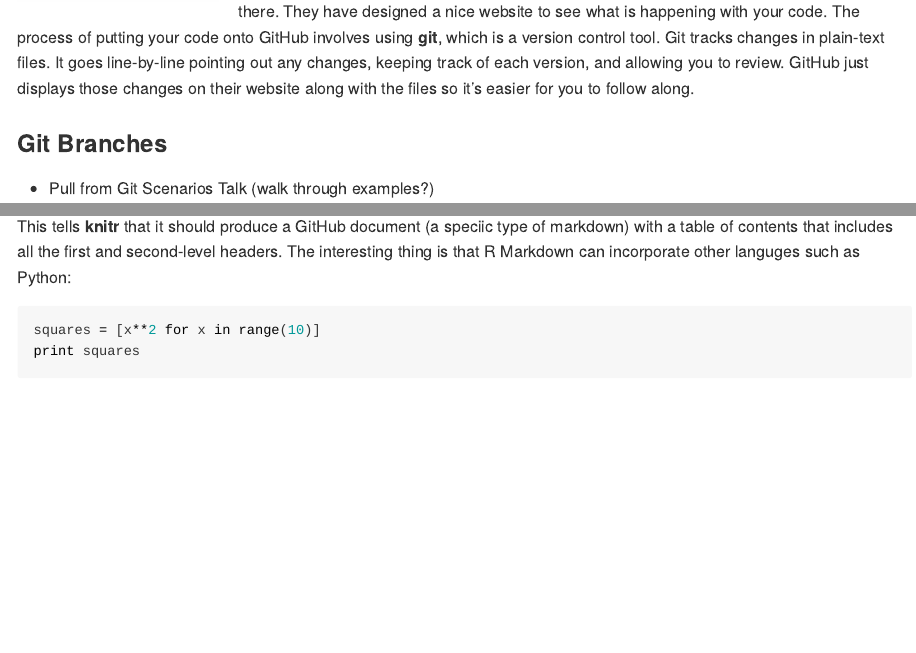
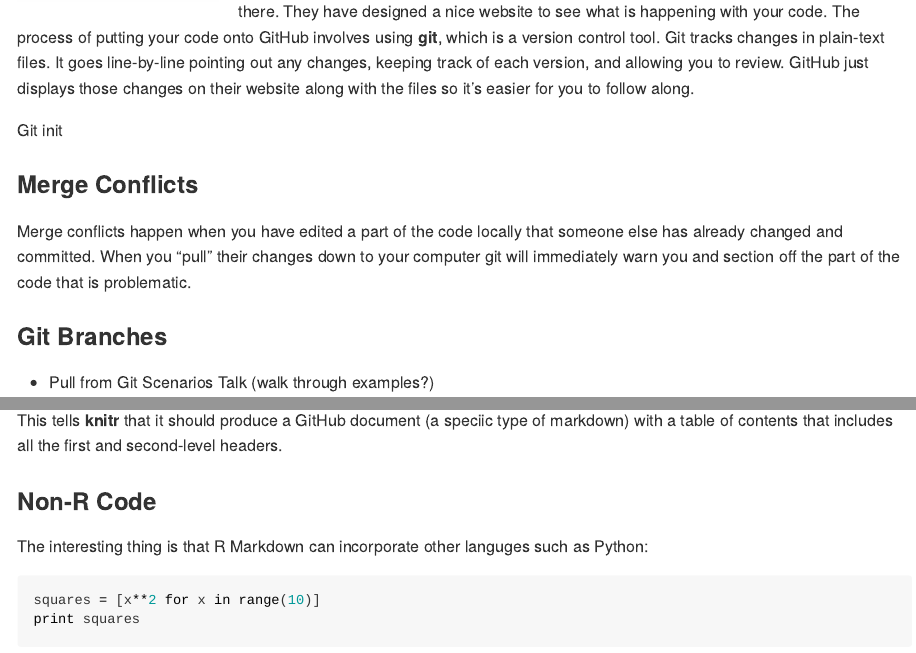
Before and after one commit to StevenMMortimer/modernr, an R Markdown document (how-work-in-r-gets-shared/how-work-in-r-gets-shared.Rmd): the page in a window 1100 px wide, from 3400 px down, and a second part further down, joined at a grey line. Rendered offline with R 4.5, knitr and Pandoc, with nearby package versions; some code elsewhere in the file could not run offline.

Commit message:
Create Conflict

````diff
--- a/how-work-in-r-gets-shared/how-work-in-r-gets-shared.Rmd
+++ b/how-work-in-r-gets-shared/how-work-in-r-gets-shared.Rmd
@@ -136,6 +136,17 @@ GitHub involves using **git**, which is a version control tool. Git tracks chang
 in plain-text files. It goes line-by-line pointing out any changes, keeping track
 of each version, and allowing you to review. GitHub just displays those changes
 on their website along with the files so it's easier for you to follow along.
+
+Git init
+
+### Merge Conflicts
+
+Merge conflicts happen when you have edited a part of the code locally that someone
+else has already changed and committed. When you "pull" their changes down to your
+computer git will immediately warn you and section off the part of the code that is
+problematic.
+
+
 
 ### Git Branches
 
@@ -321,8 +334,11 @@ output:
 ```
 
 This tells **knitr** that it should produce a GitHub document (a speciic type of markdown)
-with a table of contents that includes all the first and second-level headers. The
-interesting thing is that R Markdown can incorporate other languges such as Python:
+with a table of contents that includes all the first and second-level headers.
+
+### Non-R Code
+
+The interesting thing is that R Markdown can incorporate other languges such as Python:
 
 ```{python}
 squares = [x**2 for x in range(10)]
````
Also changed, not shown: how-work-in-r-gets-shared/how-work-in-r-gets-shared.Rmd (6 more changed lines).
